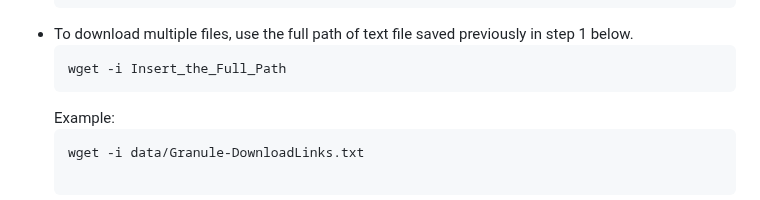
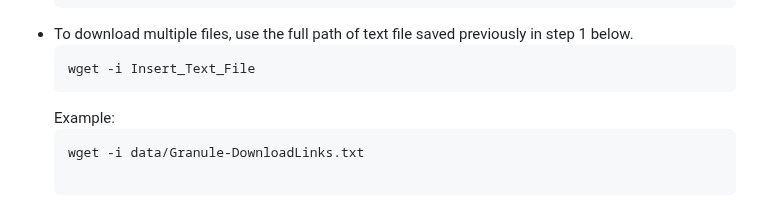
Before and after one commit to nasa/LPDAAC-Data-Resources, a Markdown page: guides/bulk_download_using_wget.md, the part around the change. Rendered like a GitHub page.

Commit message:
Update guides/bulk_download_using_wget.md
Co-authored-by: Aaron Friesz <amfriesz@gmail.com>

````diff
--- a/guides/bulk_download_using_wget.md
+++ b/guides/bulk_download_using_wget.md
@@ -56,7 +56,7 @@ You should now be able to run wget commands to download data directly from the L
   ```
 - To download multiple files, use the full path of text file saved previously in step 1 below.
   ```text
-  wget -i Insert_the_Full_Path
+  wget -i Insert_Text_File
   ```
   Example:
   ```text
````
